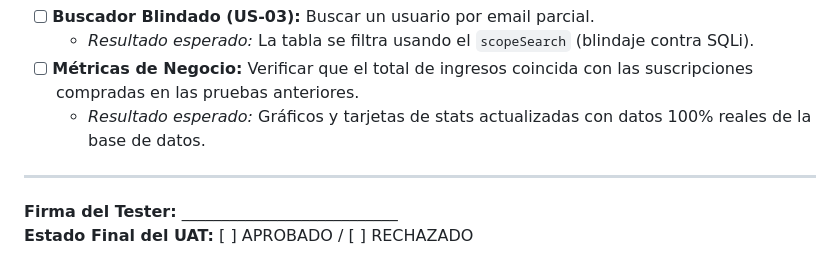
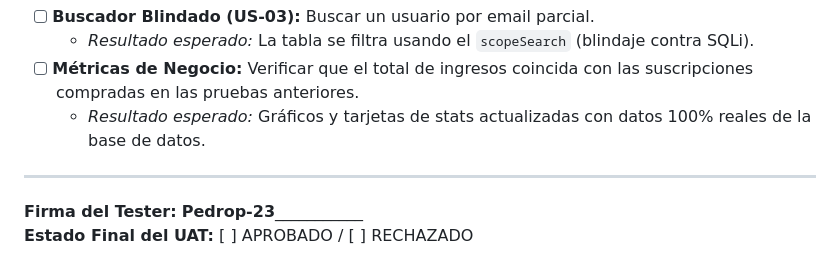
Before and after one commit to Mattiasr6/KernelCrew, a Markdown page: docs/QA_TESTING_PLAN.md, the part around the change. Drawn GitHub-style.

Commit message:
QA revisado
QA 5/10

```diff
--- a/docs/QA_TESTING_PLAN.md
+++ b/docs/QA_TESTING_PLAN.md
@@ -72,5 +72,5 @@
     - *Resultado esperado:* Gráficos y tarjetas de stats actualizadas con datos 100% reales de la base de datos.
 
 ---
-**Firma del Tester:** ___________________________
+**Firma del Tester:** ________Pedrop-23___________________
 **Estado Final del UAT:** [ ] APROBADO / [ ] RECHAZADO
```
